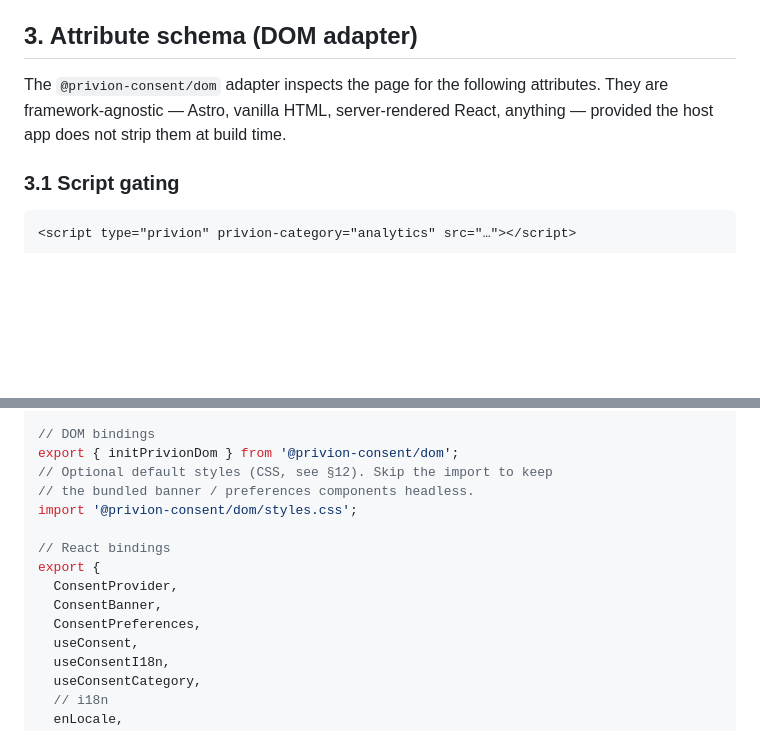
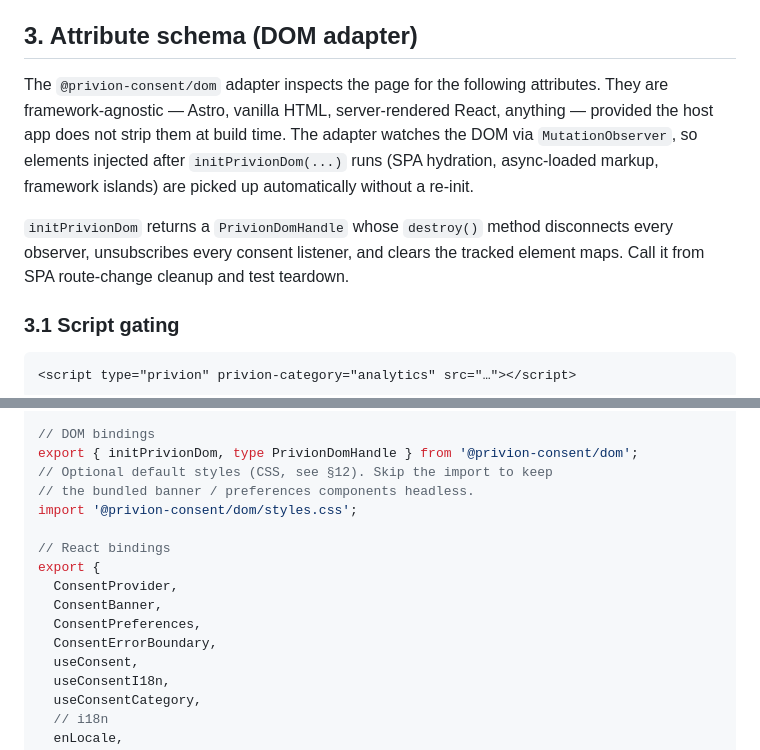
Before and after one commit to Dreher-Media/privion-consent, a Markdown page: SPECIFICATION.md, 2 parts joined by grey strips. Rendered like a GitHub page; blank space fills up the shorter version.

Commit message:
docs: spec updates for late-injection, PrivionDomHandle, ConsentErrorBoundary
§3 (Attribute schema): note that the DOM adapter watches via
MutationObserver so late-injected elements activate without
re-init, and document the new PrivionDomHandle return + destroy
contract.

§9 (Public API surface): add `PrivionDomHandle` to the dom
exports and `ConsentErrorBoundary` to the react exports.

```diff
--- a/SPECIFICATION.md
+++ b/SPECIFICATION.md
@@ -72,7 +72,9 @@ interface PrivionConsentConfig {
 
 ## 3. Attribute schema (DOM adapter)
 
-The `@privion-consent/dom` adapter inspects the page for the following attributes. They are framework-agnostic — Astro, vanilla HTML, server-rendered React, anything — provided the host app does not strip them at build time.
+The `@privion-consent/dom` adapter inspects the page for the following attributes. They are framework-agnostic — Astro, vanilla HTML, server-rendered React, anything — provided the host app does not strip them at build time. The adapter watches the DOM via `MutationObserver`, so elements injected after `initPrivionDom(...)` runs (SPA hydration, async-loaded markup, framework islands) are picked up automatically without a re-init.
+
+`initPrivionDom` returns a `PrivionDomHandle` whose `destroy()` method disconnects every observer, unsubscribes every consent listener, and clears the tracked element maps. Call it from SPA route-change cleanup and test teardown.
 
 ### 3.1 Script gating
 
@@ -348,7 +350,7 @@ export type {
 } from '@privion-consent/core';
 
 // DOM bindings
-export { initPrivionDom } from '@privion-consent/dom';
+export { initPrivionDom, type PrivionDomHandle } from '@privion-consent/dom';
 // Optional default styles (CSS, see §12). Skip the import to keep
 // the bundled banner / preferences components headless.
 import '@privion-consent/dom/styles.css';
@@ -358,6 +360,7 @@ export {
   ConsentProvider,
   ConsentBanner,
   ConsentPreferences,
+  ConsentErrorBoundary,
   useConsent,
   useConsentI18n,
   useConsentCategory,
```
